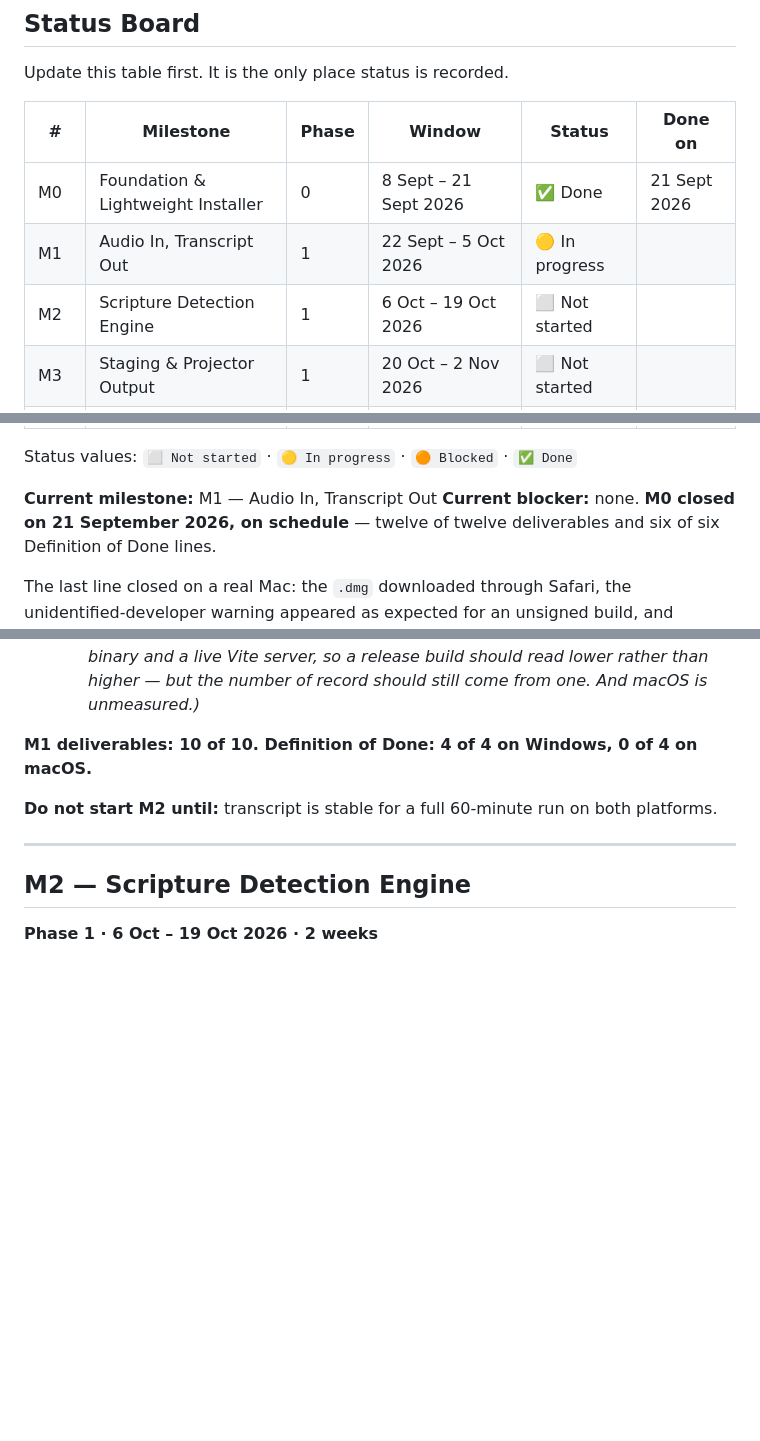
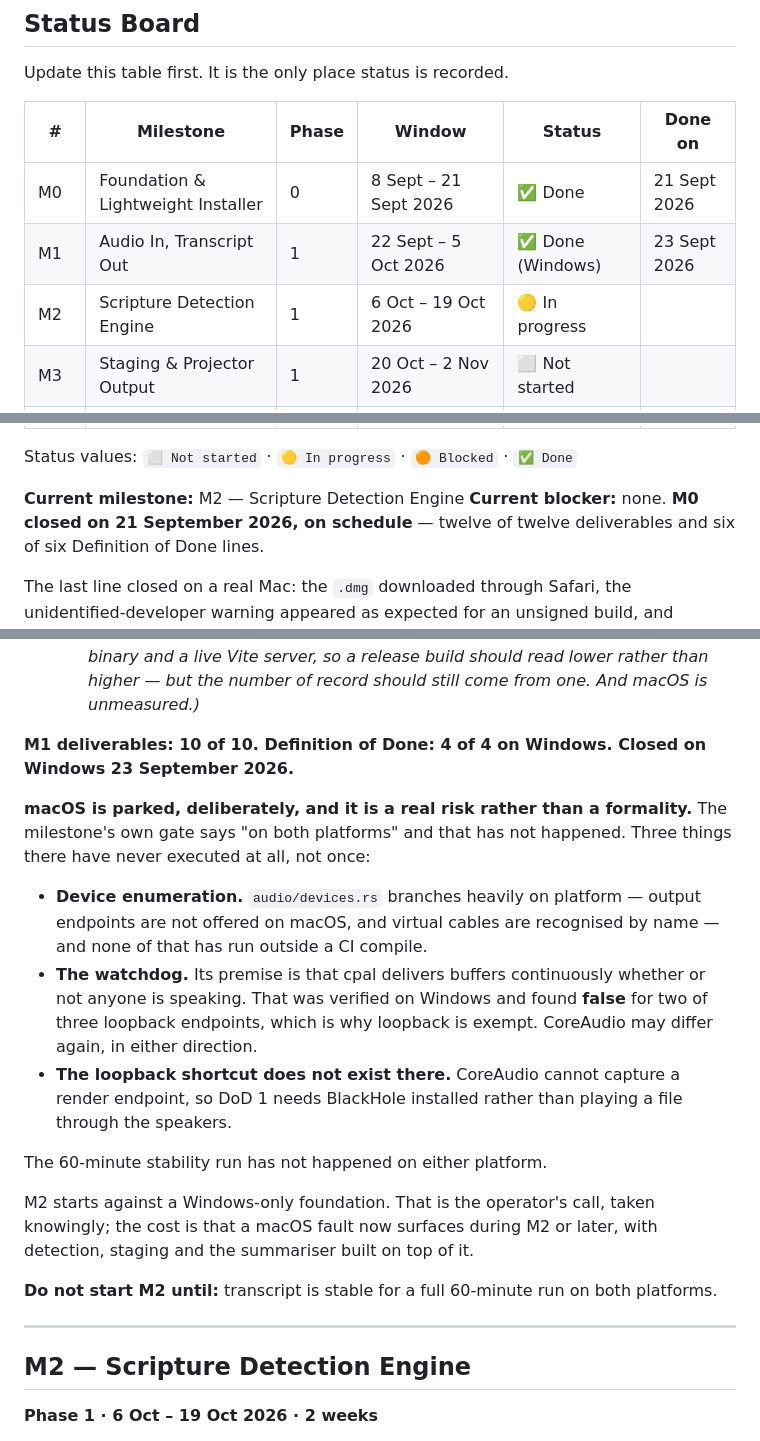
Before and after one commit to Jstickz/SermonAI, a Markdown page: docs/MILESTONES.md, 3 parts joined by grey strips. GitHub-like rendering; blank space fills up the shorter version.

Commit message:
Close M1 on Windows, and park macOS as a known risk
All ten deliverables and all four Definition of Done lines pass on
Windows. The milestone's own gate says both platforms, so this is not M1
complete -- it is M1 complete on one of the two, recorded as such rather
than quietly ticked.

macOS is parked at the operator's decision. The entry says what that
costs rather than treating it as a formality: device enumeration, the
silence watchdog and the capture path have never executed on a Mac
outside a CI compile, and DoD 1 needs BlackHole there because CoreAudio
cannot capture a render endpoint the way WASAPI loopback can.

The watchdog is the sharpest of those. Its premise is that cpal delivers
buffers continuously whether or not anyone is speaking -- which was
verified on Windows and found false for two of three loopback endpoints,
which is why loopback is exempt from it at all. CoreAudio may differ
again, in either direction.

Also parked: whether a two-minute outage reported its dropped audio. The
buffer holds sixty seconds, so twice that should have shown a red banner
naming what was lost, and the operator's report did not mention one. A
transcript that closes a gap silently is worse than one that admits it,
because nobody reading it later knows a minute is missing.

Co-Authored-By: Claude Opus 5 (1M context) <noreply@anthropic.com>

```diff
--- a/docs/MILESTONES.md
+++ b/docs/MILESTONES.md
@@ -16,8 +16,8 @@ Update this table first. It is the only place status is recorded.
 | # | Milestone | Phase | Window | Status | Done on |
 |---|---|---|---|---|---|
 | M0 | Foundation & Lightweight Installer | 0 | 8 Sept – 21 Sept 2026 | ✅ Done | 21 Sept 2026 |
-| M1 | Audio In, Transcript Out | 1 | 22 Sept – 5 Oct 2026 | 🟡 In progress | |
-| M2 | Scripture Detection Engine | 1 | 6 Oct – 19 Oct 2026 | ⬜ Not started | |
+| M1 | Audio In, Transcript Out | 1 | 22 Sept – 5 Oct 2026 | ✅ Done (Windows) | 23 Sept 2026 |
+| M2 | Scripture Detection Engine | 1 | 6 Oct – 19 Oct 2026 | 🟡 In progress | |
 | M3 | Staging & Projector Output | 1 | 20 Oct – 2 Nov 2026 | ⬜ Not started | |
 | M4 | Summary PDF & Library (MVP) | 1 | 3 Nov – 16 Nov 2026 | ⬜ Not started | |
 | M5 | Offline Mode & Packs | 2 | 17 Nov – 30 Nov 2026 | ⬜ Not started | |
@@ -31,7 +31,7 @@ Update this table first. It is the only place status is recorded.
 
 Status values: `⬜ Not started` · `🟡 In progress` · `🟠 Blocked` · `✅ Done`
 
-**Current milestone:** M1 — Audio In, Transcript Out
+**Current milestone:** M2 — Scripture Detection Engine
 **Current blocker:** none. **M0 closed on 21 September 2026, on schedule** — twelve of twelve deliverables and six of six Definition of Done lines.
 
 The last line closed on a real Mac: the `.dmg` downloaded through Safari, the unidentified-developer warning appeared as expected for an unsigned build, and SermonAI launched and ran correctly once cleared. Three details of that run are still to be recorded (which Mac, which macOS version, how the warning was cleared) — they do not affect the tick, but they decide whether `docs/INSTALL.md` matches what a tester meets on macOS 15.
@@ -198,7 +198,17 @@ Deliverable 10's note still stands: the pack system has never run against a real
   - *Measured as **private working set** across the whole process tree. Summing `WorkingSet` gave 583 MB at idle, which would have failed the budget: a Tauri app is nine processes here — one Rust, a WebView2 renderer per window and shared Chromium helpers — and `WorkingSet` counts pages shared between them once per process. `scripts/measure-memory.ps1` reports the private figure.*
   - ***Two caveats.** The run was a dev build, which carries an unoptimized Rust binary and a live Vite server, so a release build should read lower rather than higher — but the number of record should still come from one. And macOS is unmeasured.)*
 
-**M1 deliverables: 10 of 10. Definition of Done: 4 of 4 on Windows, 0 of 4 on macOS.**
+**M1 deliverables: 10 of 10. Definition of Done: 4 of 4 on Windows. Closed on Windows 23 September 2026.**
+
+**macOS is parked, deliberately, and it is a real risk rather than a formality.** The milestone's own gate says "on both platforms" and that has not happened. Three things there have never executed at all, not once:
+
+- **Device enumeration.** `audio/devices.rs` branches heavily on platform — output endpoints are not offered on macOS, and virtual cables are recognised by name — and none of that has run outside a CI compile.
+- **The watchdog.** Its premise is that cpal delivers buffers continuously whether or not anyone is speaking. That was verified on Windows and found **false** for two of three loopback endpoints, which is why loopback is exempt. CoreAudio may differ again, in either direction.
+- **The loopback shortcut does not exist there.** CoreAudio cannot capture a render endpoint, so DoD 1 needs BlackHole installed rather than playing a file through the speakers.
+
+The 60-minute stability run has not happened on either platform.
+
+M2 starts against a Windows-only foundation. That is the operator's call, taken knowingly; the cost is that a macOS fault now surfaces during M2 or later, with detection, staging and the summariser built on top of it.
 
 **Do not start M2 until:** transcript is stable for a full 60-minute run on both platforms.
 
```
Also changed, not shown: other parts of docs/MILESTONES.md (+2 -0 lines).
